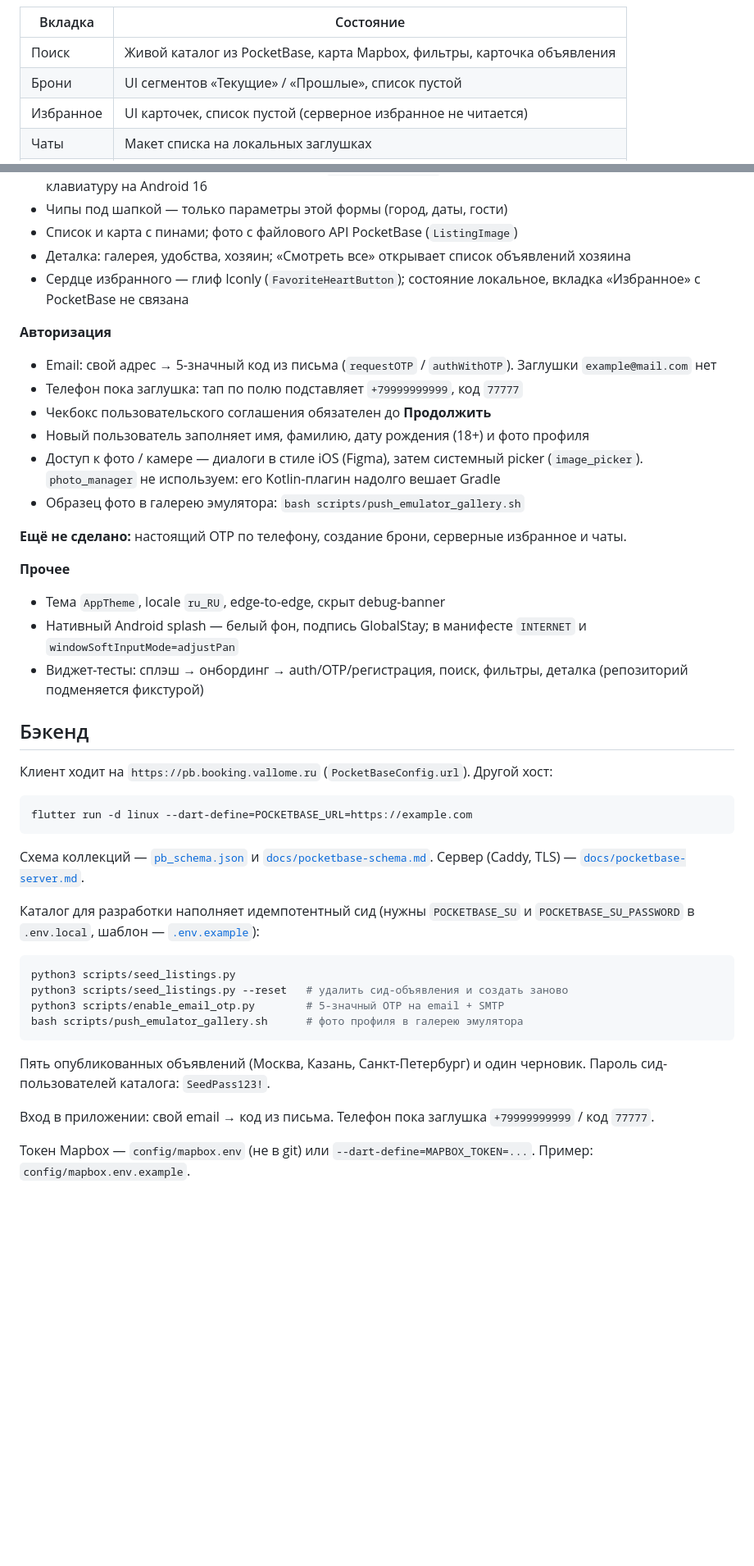
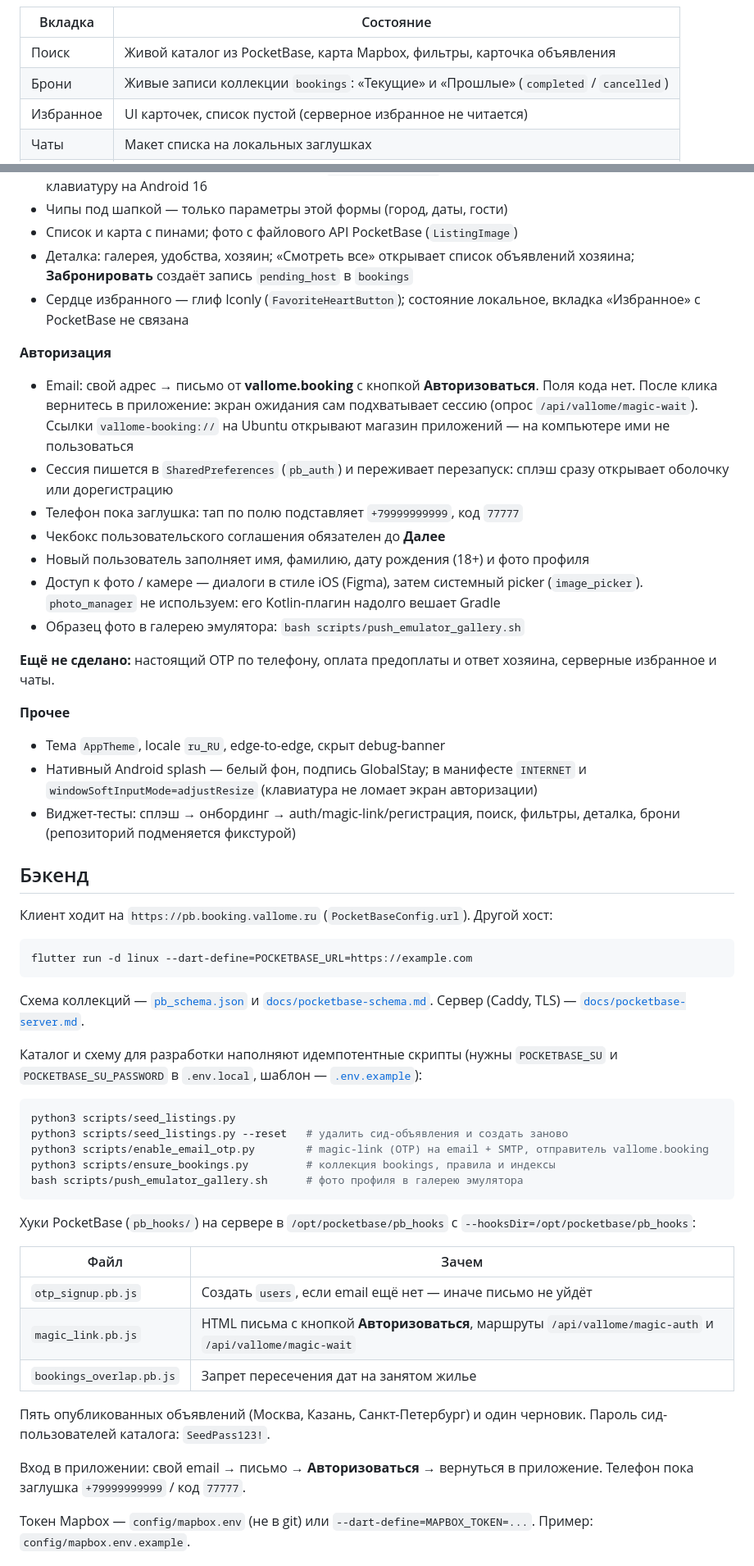
Before and after one commit to datanalist/booking, a Markdown page: README.md, 2 parts joined by grey strips. Shown at 82% size. GitHub-like rendering; blank space fills up the shorter version.

Commit message:
Document magic-link login, session restore, and live bookings in the README.
Co-authored-by: Cursor <cursoragent@cursor.com>

````diff
--- a/README.md
+++ b/README.md
@@ -29,7 +29,7 @@
 | Вкладка | Состояние |
 | --- | --- |
 | Поиск | Живой каталог из PocketBase, карта Mapbox, фильтры, карточка объявления |
-| Брони | UI сегментов «Текущие» / «Прошлые», список пустой |
+| Брони | Живые записи коллекции `bookings`: «Текущие» и «Прошлые» (`completed` / `cancelled`) |
 | Избранное | UI карточек, список пустой (серверное избранное не читается) |
 | Чаты | Макет списка на локальных заглушках |
 | Профиль | Имя и аватар сессии после входа; пункты меню пока локальные заглушки |
@@ -40,23 +40,24 @@
 - Форма «Снять жилье» — отдельный экран (`MaterialPageRoute`), не modal-sheet: так поле города принимает клавиатуру на Android 16
 - Чипы под шапкой — только параметры этой формы (город, даты, гости)
 - Список и карта с пинами; фото с файлового API PocketBase (`ListingImage`)
-- Деталка: галерея, удобства, хозяин; «Смотреть все» открывает список объявлений хозяина
+- Деталка: галерея, удобства, хозяин; «Смотреть все» открывает список объявлений хозяина; **Забронировать** создаёт запись `pending_host` в `bookings`
 - Сердце избранного — глиф Iconly (`FavoriteHeartButton`); состояние локальное, вкладка «Избранное» с PocketBase не связана
 
 **Авторизация**
-- Email: свой адрес → 5-значный код из письма (`requestOTP` / `authWithOTP`). Заглушки `example@mail.com` нет
+- Email: свой адрес → письмо от **vallome.booking** с кнопкой **Авторизоваться**. Поля кода нет. После клика вернитесь в приложение: экран ожидания сам подхватывает сессию (опрос `/api/vallome/magic-wait`). Ссылки `vallome-booking://` на Ubuntu открывают магазин приложений — на компьютере ими не пользоваться
+- Сессия пишется в `SharedPreferences` (`pb_auth`) и переживает перезапуск: сплэш сразу открывает оболочку или дорегистрацию
 - Телефон пока заглушка: тап по полю подставляет `+79999999999`, код `77777`
-- Чекбокс пользовательского соглашения обязателен до **Продолжить**
+- Чекбокс пользовательского соглашения обязателен до **Далее**
 - Новый пользователь заполняет имя, фамилию, дату рождения (18+) и фото профиля
 - Доступ к фото / камере — диалоги в стиле iOS (Figma), затем системный picker (`image_picker`). `photo_manager` не используем: его Kotlin-плагин надолго вешает Gradle
 - Образец фото в галерею эмулятора: `bash scripts/push_emulator_gallery.sh`
 
-**Ещё не сделано:** настоящий OTP по телефону, создание брони, серверные избранное и чаты.
+**Ещё не сделано:** настоящий OTP по телефону, оплата предоплаты и ответ хозяина, серверные избранное и чаты.
 
 **Прочее**
 - Тема `AppTheme`, locale `ru_RU`, edge-to-edge, скрыт debug-banner
-- Нативный Android splash — белый фон, подпись GlobalStay; в манифесте `INTERNET` и `windowSoftInputMode=adjustPan`
-- Виджет-тесты: сплэш → онбординг → auth/OTP/регистрация, поиск, фильтры, деталка (репозиторий подменяется фикстурой)
+- Нативный Android splash — белый фон, подпись GlobalStay; в манифесте `INTERNET` и `windowSoftInputMode=adjustResize` (клавиатура не ломает экран авторизации)
+- Виджет-тесты: сплэш → онбординг → auth/magic-link/регистрация, поиск, фильтры, деталка, брони (репозиторий подменяется фикстурой)
 
 ## Бэкенд
 
@@ -68,18 +69,27 @@ flutter run -d linux --dart-define=POCKETBASE_URL=https://example.com
 
 Схема коллекций — [`pb_schema.json`](pb_schema.json) и [`docs/pocketbase-schema.md`](docs/pocketbase-schema.md). Сервер (Caddy, TLS) — [`docs/pocketbase-server.md`](docs/pocketbase-server.md).
 
-Каталог для разработки наполняет идемпотентный сид (нужны `POCKETBASE_SU` и `POCKETBASE_SU_PASSWORD` в `.env.local`, шаблон — [`.env.example`](.env.example)):
+Каталог и схему для разработки наполняют идемпотентные скрипты (нужны `POCKETBASE_SU` и `POCKETBASE_SU_PASSWORD` в `.env.local`, шаблон — [`.env.example`](.env.example)):
 
 ```bash
 python3 scripts/seed_listings.py
 python3 scripts/seed_listings.py --reset   # удалить сид-объявления и создать заново
-python3 scripts/enable_email_otp.py        # 5-значный OTP на email + SMTP
+python3 scripts/enable_email_otp.py        # magic-link (OTP) на email + SMTP, отправитель vallome.booking
+python3 scripts/ensure_bookings.py         # коллекция bookings, правила и индексы
 bash scripts/push_emulator_gallery.sh      # фото профиля в галерею эмулятора
 ```
 
+Хуки PocketBase (`pb_hooks/`) на сервере в `/opt/pocketbase/pb_hooks` с `--hooksDir=/opt/pocketbase/pb_hooks`:
+
+| Файл | Зачем |
+| --- | --- |
+| `otp_signup.pb.js` | Создать `users`, если email ещё нет — иначе письмо не уйдёт |
+| `magic_link.pb.js` | HTML письма с кнопкой **Авторизоваться**, маршруты `/api/vallome/magic-auth` и `/api/vallome/magic-wait` |
+| `bookings_overlap.pb.js` | Запрет пересечения дат на занятом жилье |
+
 Пять опубликованных объявлений (Москва, Казань, Санкт-Петербург) и один черновик. Пароль сид-пользователей каталога: `SeedPass123!`.
 
-Вход в приложении: свой email → код из письма. Телефон пока заглушка `+79999999999` / код `77777`.
+Вход в приложении: свой email → письмо → **Авторизоваться** → вернуться в приложение. Телефон пока заглушка `+79999999999` / код `77777`.
 
 Токен Mapbox — `config/mapbox.env` (не в git) или `--dart-define=MAPBOX_TOKEN=...`. Пример: `config/mapbox.env.example`.
 
````
Also changed, not shown: other parts of README.md (+9 -5 lines).
